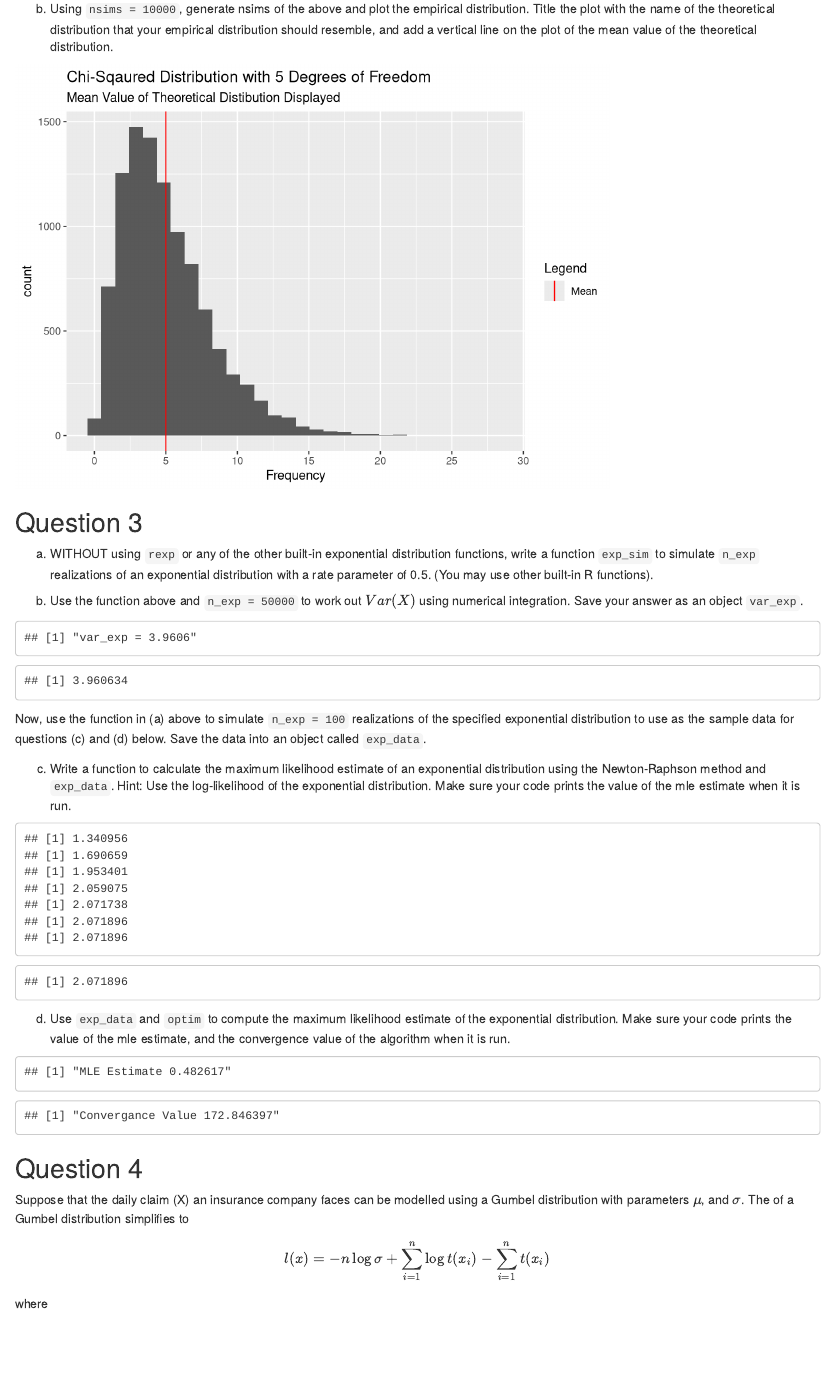
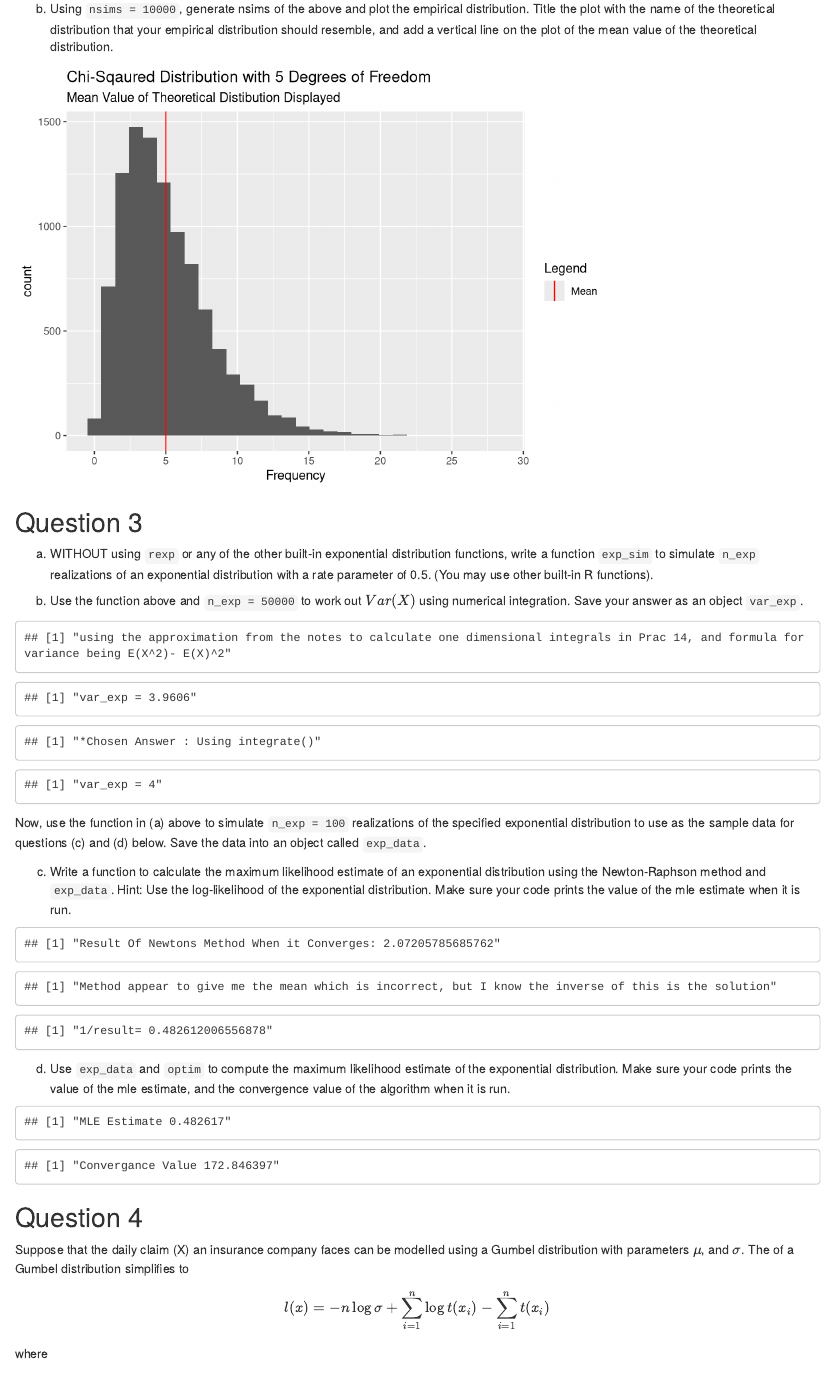
Before and after one commit to YPerumal/Rcomp_Assignment_2, an R Markdown document (Assignment 2 template.Rmd): the page in a window 1100 px wide, from 400 px down. Rendered offline with R 4.5, knitr and Pandoc, with nearby package versions; some code elsewhere in the file could not run offline.

Commit message:
Cleaned up code,figured integration. Still stuck for 3c

````diff
--- a/Assignment 2 template.Rmd
+++ b/Assignment 2 template.Rmd
@@ -40,17 +40,10 @@
 
 ```{r echo=FALSE}
 result<-five_sample(nsims=10000)
-# as.data.frame(result)
-
-#Plot with Base $
-# hist(result,la)
-# ?hist
-# abline(v=5,col="blue",lwd=2)
-
-# mean(result)
 
 ##GGplot version
 #Read if you add squared standard normal RVs you get Chi_squared with deg of freedom = number of RVs.
+
 # Mean of chi squared = DoF
 p <-ggplot(data = as.data.frame(result),aes(x=result))+
   geom_histogram() +
@@ -59,6 +52,7 @@ p <-ggplot(data = as.data.frame(result),aes(x=result))+
        subtitle = "Mean Value of Theoretical Distibution Displayed",
        x = "Frequency")+scale_x_continuous(breaks = seq(0, 30, by = 5))+
   scale_color_manual(name = "Legend", values = c("Mean" = "red"))
+#Display the plot
 p
 ```
 
@@ -94,13 +88,27 @@
 #Sample frm the distribution
 samp <- exp_sim(rate=0.5,n_exp=50000)
 
-# using the simplification from the notes to calculate one dimensional integrals in Prac 14 and formula for variance being E(X^2)- E(X)^2
+print("using the approximation from the notes to calculate one dimensional integrals in Prac 14, and formula for variance being E(X^2)- E(X)^2")
 var_exp <- mean(samp^2) - mean(samp)^2
 print(paste("var_exp =",round(var_exp,4)))
 # round(var_exp,4)
 
-#Check the real thing
-var(samp)
+#Expecation X^2
+
+hx <- function(samp){ (samp^2)*0.5*exp(-0.5*samp) }
+ex2<-integrate(hx, lower=0, upper=Inf)
+#Expectation of X
+hx1 <- function(samp){ (samp)*0.5*exp(-0.5*samp) }
+ex<-integrate(hx1, lower=0, upper=Inf)
+
+print("*Chosen Answer : Using integrate()")
+var_exp = ex2$value - ex$value^2
+print(paste("var_exp =",round(var_exp,4)))
+
+# Theoretical variance from wikipedia
+# 1/(0.5)^2
+#Check the real thing for sample variance
+# var(samp)
 ```
 
 Now, use the function in (a) above to simulate ```n_exp = 100``` realizations of the specified exponential distribution to use as the sample data for questions (c) and (d) below. Save the data into an object called ```exp_data```.
@@ -119,28 +127,60 @@ c. Write a function to calculate the maximum likelihood estimate of an exponenti
   # first_deriv <- ((n/lambda) - (sum(x)/lambda^2))
   # second_deriv <- ((-n/lambda^2) + (2*sum(x)/lambda^3))
 
+# v1
+# nr <- function(x,n,lambda,mu){
+#   f1 <- ((n/lambda)-(n*sum(x)))
+#   f2 <- (-n/lambda^2)
+#   delta <- f1/f2#first guess
+#   res <- vector()
+#   i= 1
+#   while(abs(delta)>mu){
+#   # for(i in 1:20){
+#     f1 <- ((n/lambda)-(n*sum(x)))
+#     f2 <- (-n/lambda^2)
+#     delta <-  f1/f2#Calc the new delta
+#     lambda <- lambda - delta #Calc new lambda estimate
+#     res[i] <- lambda #store lambda values
+#     print(lambda)
+#     i <- i+1 #iterate
+#   }
+#   return(res)
+# }
+#
+
+
+# v2
 nr <- function(x,n,lambda,mu){
-  delta <- ((n/lambda) - (sum(x)/lambda^2))/((-n/lambda^2) + (2*sum(x)/lambda^3))
+  f1 <- ((-n/lambda) + (sum(x)/lambda^2))
+  f2 <- ((-n/lambda^2) - (2*sum(x)/lambda^3))
+  delta <- f1/f2 #first guess
   res <- vector()
   i= 1
   while(abs(delta)>mu){
   # for(i in 1:20){
-    delta <-  ((n/lambda) - (sum(x)/lambda^2))/((-n/lambda^2) + (2*sum(x)/lambda^3))#Calc the new delta
+    f1 <- ((-n/lambda) + (sum(x)/lambda^2))
+    f2 <- ((-n/lambda^2) - (2*sum(x)/lambda^3))
+    delta <-  f1/f2#Calc the new delta
     lambda <- lambda - delta #Calc new lambda estimate
     res[i] <- lambda #store lambda values
-    print(lambda)
+    # print(lambda)
     i <- i+1 #iterate
   }
   return(res)
 }
 
 #Run Newtons Method
-results <- nr(x = exp_data,n=length(exp_data),lambda= 1,mu=0.0001)
+results <- nr(x = exp_data,n=length(exp_data),lambda= 5,mu=0.0001)
 # results
-print(tail(results,1))
+
+print(paste("Result Of Newtons Method When it Converges:",tail(results,1)))
 #Seems to converge. But I know it's not the right answer.
 
+print("Method appear to give me the mean which is incorrect, but I know the inverse of this is the solution")
+print(paste("1/result=",tail(1/results,1)))
+
 #Deterministic(?dunno if I used that right) solution to compare answer.
+# mean(exp_data)
 # 1/mean(exp_data)
 
 ```
@@ -150,7 +190,7 @@
 ```{r echo=FALSE}
 #Define the negative log likelihood function
 exploglik<- function(rate,x){
-    -sum(dexp(x=x,rate = rate,log = TRUE))
+    sum(-dexp(x=x,rate = rate,log = TRUE))
 }
 
 #Use the optim function, feed required arguments, store parameters
````
Also changed, not shown: Assignment 2 template.Rmd (37 more changed lines).
